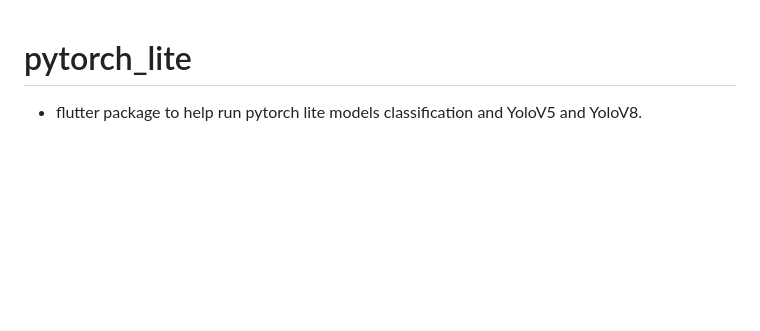
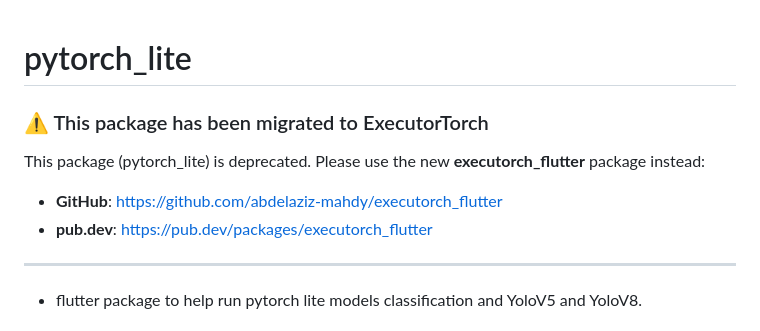
Before and after one commit to abdelaziz-mahdy/pytorch_lite, a Markdown page: README.md, the part around the change. Rendered like a GitHub page; blank space fills up the shorter version.

Commit message:
docs: update README to indicate migration to ExecutorTorch and deprecation of pytorch_lite

```diff
--- a/README.md
+++ b/README.md
@@ -1,4 +1,13 @@
 # pytorch_lite
+
+### ⚠️ This package has been migrated to ExecutorTorch
+
+This package (pytorch_lite) is deprecated. Please use the new **executorch_flutter** package instead:
+
+- **GitHub**: https://github.com/abdelaziz-mahdy/executorch_flutter
+- **pub.dev**: https://pub.dev/packages/executorch_flutter
+
+---
 
 - flutter package to help run pytorch lite models classification and YoloV5 and YoloV8.
 
```
